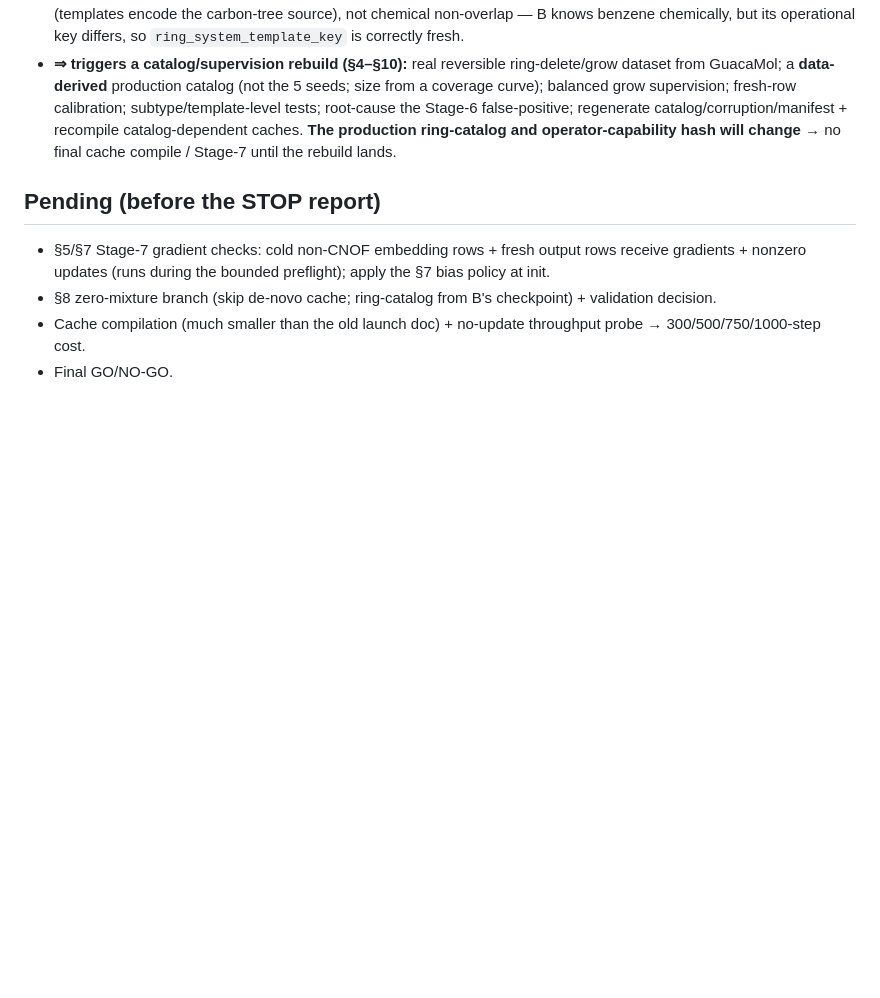
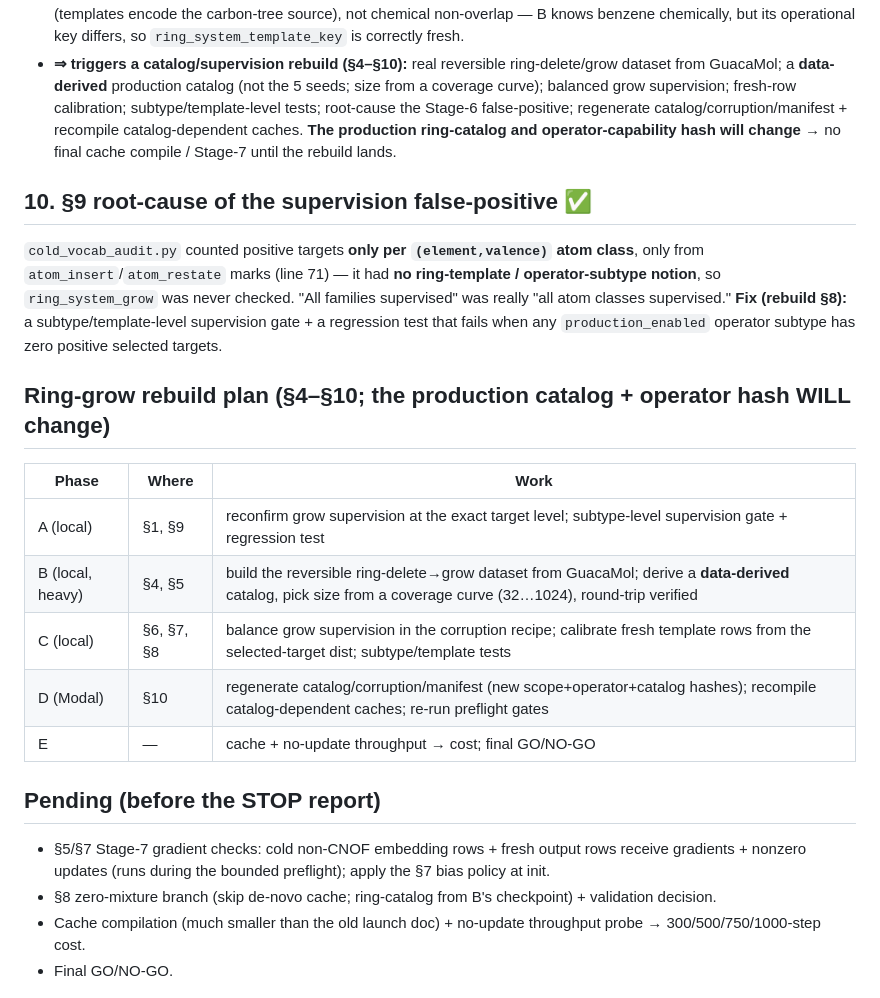
Before and after one commit to magantiro/compose_rgm, a Markdown page: docs/PRODUCTION_PREFLIGHT_REPORT.md, the part around the change. Rendered like a GitHub page; blank space fills up the shorter version.

Commit message:
docs: record ring-grow supervision root-cause + rebuild plan (preflight report)
Section-9 root cause: cold_vocab_audit.py counts positive targets only per (element,valence) atom class from
atom_insert/atom_restate marks; it has no ring-template / operator-subtype notion, so ring_system_grow was
never checked -- "all families supervised" was really "all atom classes supervised." Fix: a subtype/template-
level supervision gate + regression test. Record the section 4-10 ring-grow rebuild plan (data-derived
catalog, grow supervision, calibration, Modal regenerate + recompile); the production ring-catalog + operator
hash will change.

```diff
--- a/docs/PRODUCTION_PREFLIGHT_REPORT.md
+++ b/docs/PRODUCTION_PREFLIGHT_REPORT.md
@@ -143,6 +143,22 @@ Fixed 8-molecule CNOF panel; B vs whole-head-reset vs semantic-transfer, on iden
   regenerate catalog/corruption/manifest + recompile catalog-dependent caches. **The production ring-catalog
   and operator-capability hash will change** → no final cache compile / Stage-7 until the rebuild lands.
 
+## 10. §9 root-cause of the supervision false-positive ✅
+`cold_vocab_audit.py` counted positive targets **only per `(element,valence)` atom class**, only from
+`atom_insert`/`atom_restate` marks (line 71) — it had **no ring-template / operator-subtype notion**, so
+`ring_system_grow` was never checked. "All families supervised" was really "all atom classes supervised."
+**Fix (rebuild §8):** a subtype/template-level supervision gate + a regression test that fails when any
+`production_enabled` operator subtype has zero positive selected targets.
+
+## Ring-grow rebuild plan (§4–§10; the production catalog + operator hash WILL change)
+| Phase | Where | Work |
+|---|---|---|
+| A (local) | §1, §9 | reconfirm grow supervision at the exact target level; subtype-level supervision gate + regression test |
+| B (local, heavy) | §4, §5 | build the reversible ring-delete→grow dataset from GuacaMol; derive a **data-derived** catalog, pick size from a coverage curve (32…1024), round-trip verified |
+| C (local) | §6, §7, §8 | balance grow supervision in the corruption recipe; calibrate fresh template rows from the selected-target dist; subtype/template tests |
+| D (Modal) | §10 | regenerate catalog/corruption/manifest (new scope+operator+catalog hashes); recompile catalog-dependent caches; re-run preflight gates |
+| E | — | cache + no-update throughput → cost; final GO/NO-GO |
+
 ## Pending (before the STOP report)
 - §5/§7 Stage-7 gradient checks: cold non-CNOF embedding rows + fresh output rows receive gradients + nonzero
   updates (runs during the bounded preflight); apply the §7 bias policy at init.
```
